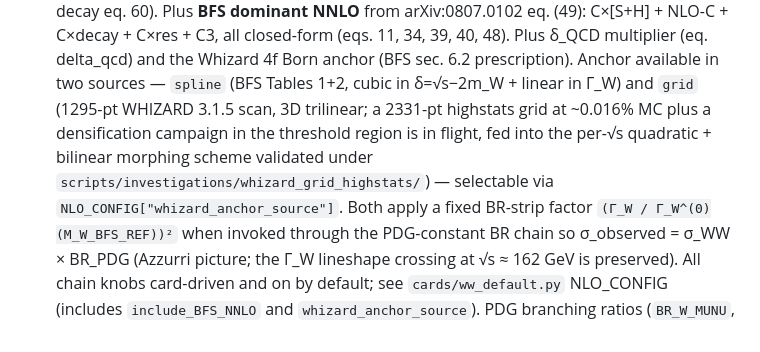
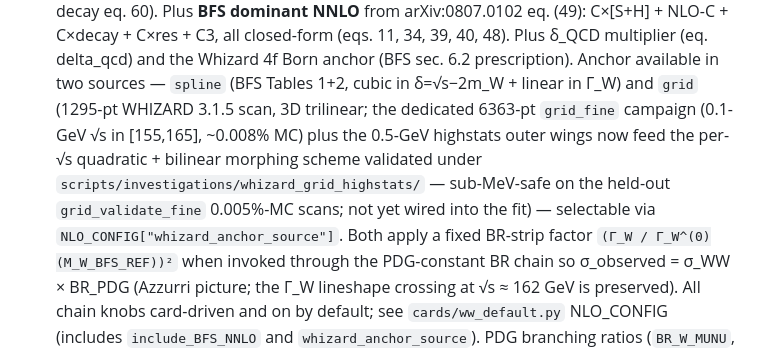
Before and after one commit to defranchis/QQbarThreshold-WbWb, a Markdown page: README.md, the part around the change. GitHub-like rendering.

```diff
--- a/README.md
+++ b/README.md
@@ -438,11 +438,13 @@ Cross-section pipeline (in `framework/process/ww/xsec_calculator/`):
   and the Whizard 4f Born anchor (BFS sec. 6.2 prescription).
   Anchor available in two sources — `spline` (BFS Tables 1+2, cubic
   in δ=√s−2m_W + linear in Γ_W) and `grid` (1295-pt WHIZARD 3.1.5
-  scan, 3D trilinear; a 2331-pt highstats grid at ~0.016% MC plus a
-  densification campaign in the threshold region is in flight, fed
-  into the per-√s quadratic + bilinear morphing scheme validated
-  under `scripts/investigations/whizard_grid_highstats/`) — selectable
-  via `NLO_CONFIG["whizard_anchor_source"]`. Both apply a fixed BR-strip
+  scan, 3D trilinear; the dedicated 6363-pt `grid_fine` campaign
+  (0.1-GeV √s in [155,165], ~0.008% MC) plus the 0.5-GeV highstats
+  outer wings now feed the per-√s quadratic + bilinear morphing scheme
+  validated under `scripts/investigations/whizard_grid_highstats/`
+  — sub-MeV-safe on the held-out `grid_validate_fine` 0.005%-MC scans;
+  not yet wired into the fit) — selectable via
+  `NLO_CONFIG["whizard_anchor_source"]`. Both apply a fixed BR-strip
   factor `(Γ_W / Γ_W^(0)(M_W_BFS_REF))²` when invoked through the
   PDG-constant BR chain so σ_observed = σ_WW × BR_PDG (Azzurri picture;
   the Γ_W lineshape crossing at √s ≈ 162 GeV is preserved). All chain
```
Also changed, not shown: whizard/README.md (+16 -9 lines).
